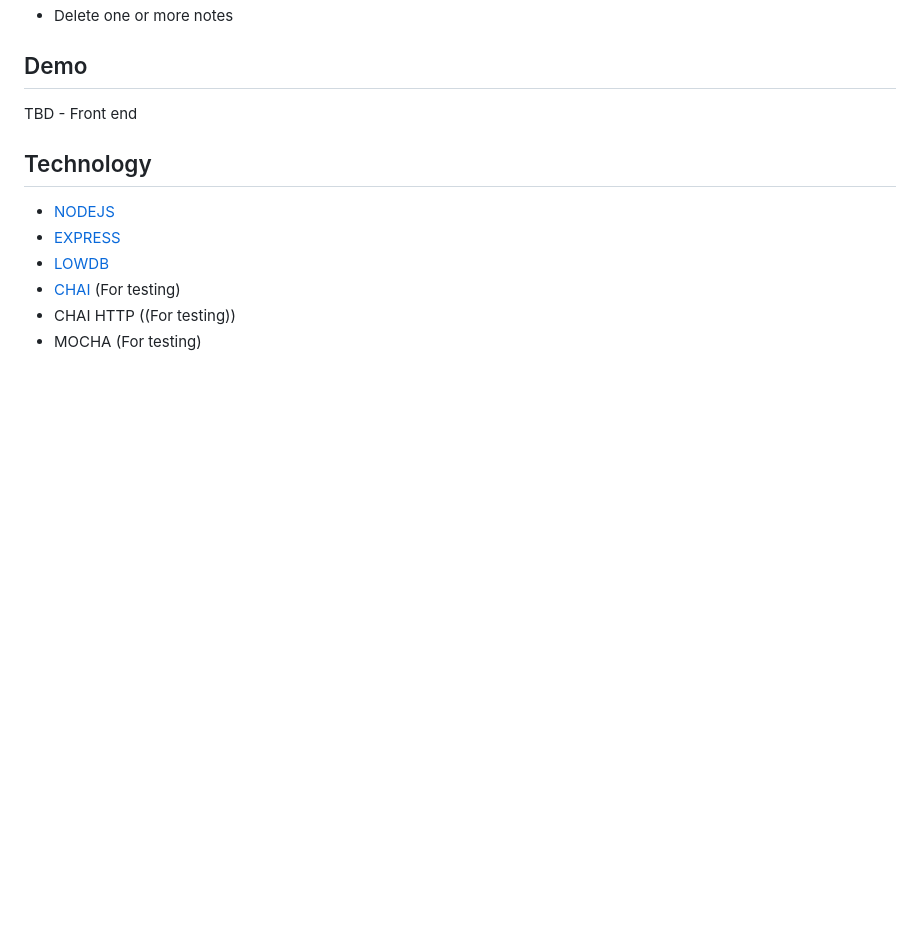
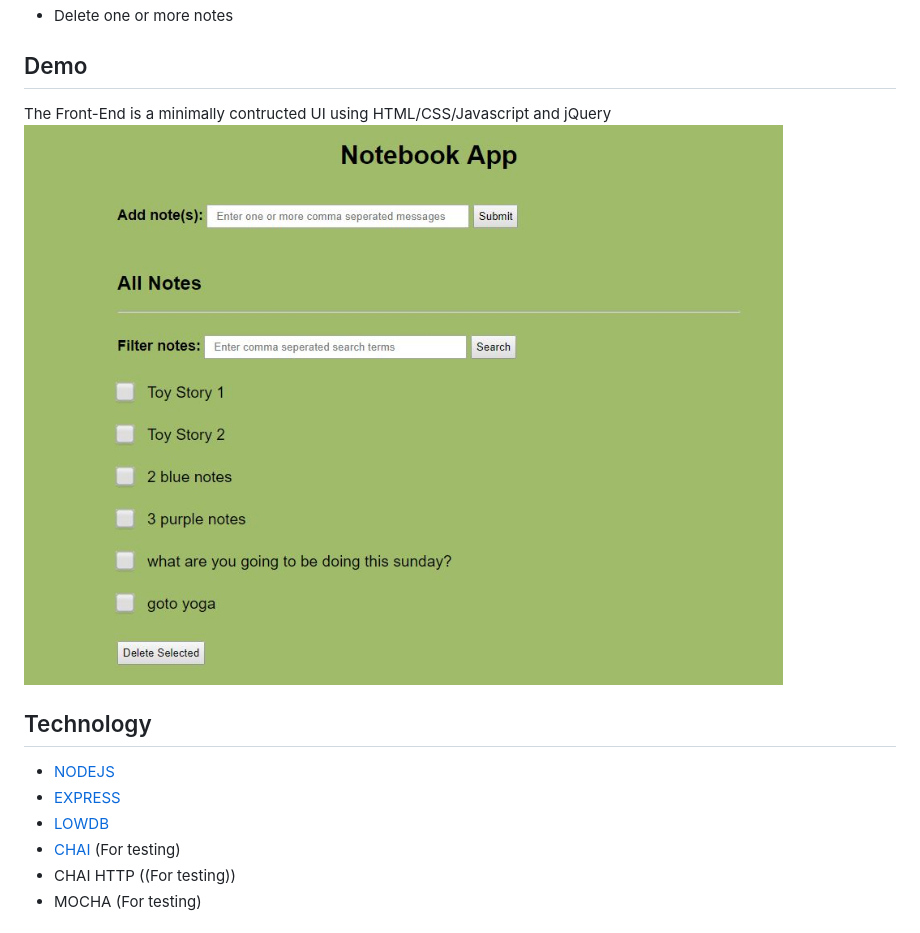
Before and after one commit to preetha5/notebook, a Markdown page: README.md, the part around the change. GitHub-like rendering; pictures changed too: screenshots/app_home.JPG (added); blank space fills up the shorter version.

Commit message:
updated readme with front-end

```diff
--- a/README.md
+++ b/README.md
@@ -21,7 +21,8 @@ Notebook is an API service to add and manage notes. Using this service you will
 <a name="tech"></a>
 
 ## Demo
-TBD - Front end
+The Front-End is a minimally contructed UI using HTML/CSS/Javascript and jQuery
+![Default App Home](./screenshots/app_home.JPG?raw=true "Notebook Home")
 
 <a name="tech"></a>
 
```
